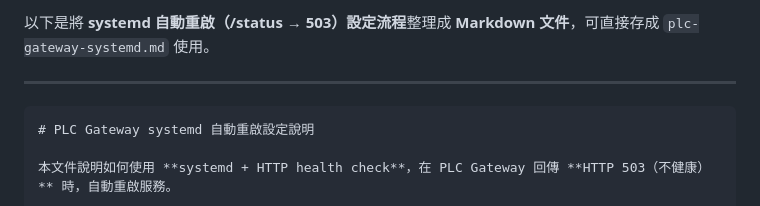
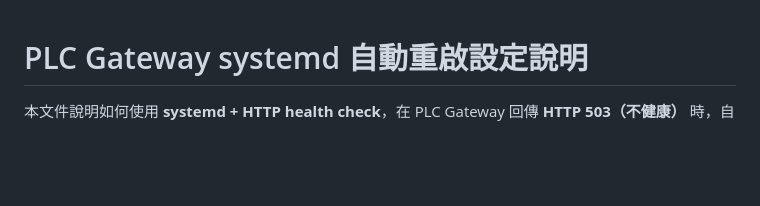
Before and after one commit to ChungChiuHung/InlineWeightingDashboard-AYN, a Markdown page: Readme.md, the part around the change. Drawn GitHub-style; blank space fills up the shorter version.

````diff
--- a/Readme.md
+++ b/Readme.md
@@ -1,8 +1,3 @@
-以下是將 **systemd 自動重啟（/status → 503）設定流程**整理成 **Markdown 文件**，可直接存成 `plc-gateway-systemd.md` 使用。
-
----
-
-```md
 # PLC Gateway systemd 自動重啟設定說明
 
 本文件說明如何使用 **systemd + HTTP health check**，在 PLC Gateway 回傳 **HTTP 503（不健康）** 時，自動重啟服務。
````
